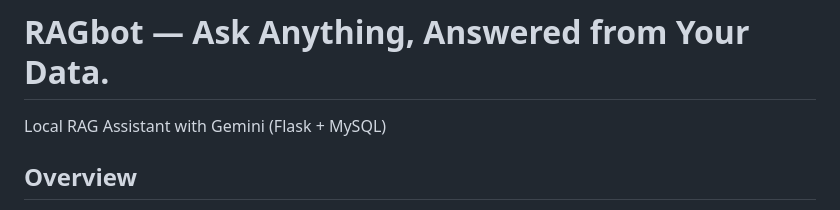
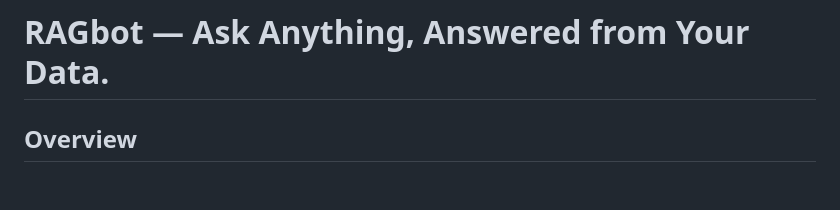
Before and after one commit to suryaveer-infobeans/RAGbot, a Markdown page: README.md, the part around the change. Rendered like a GitHub page; blank space fills up the shorter version.

```diff
--- a/README.md
+++ b/README.md
@@ -1,6 +1,4 @@
 # RAGbot — Ask Anything, Answered from Your Data.
-
-Local RAG Assistant with Gemini (Flask + MySQL)
 
 ## Overview
 
```
